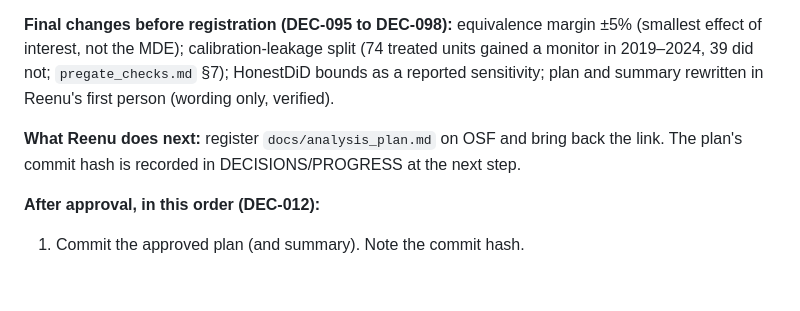
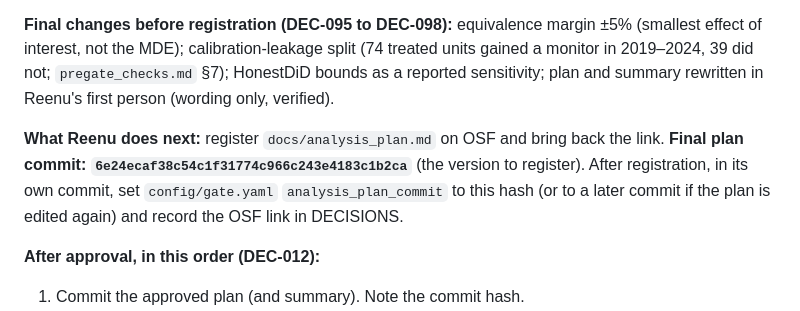
Before and after one commit to breenu/ncap-evaluation, a Markdown page: docs/PROGRESS.md, the part around the change. Rendered like a GitHub page; blank space fills up the shorter version.

Commit message:
PROGRESS: record the final analysis-plan commit

```diff
--- a/docs/PROGRESS.md
+++ b/docs/PROGRESS.md
@@ -76,7 +76,7 @@ Phase 4 is built; nothing after it may start until Reenu approves the plan.
 
 **Final changes before registration (DEC-095 to DEC-098):** equivalence margin ±5% (smallest effect of interest, not the MDE); calibration-leakage split (74 treated units gained a monitor in 2019–2024, 39 did not; `pregate_checks.md` §7); HonestDiD bounds as a reported sensitivity; plan and summary rewritten in Reenu's first person (wording only, verified).
 
-**What Reenu does next:** register `docs/analysis_plan.md` on OSF and bring back the link. The plan's commit hash is recorded in DECISIONS/PROGRESS at the next step.
+**What Reenu does next:** register `docs/analysis_plan.md` on OSF and bring back the link. **Final plan commit: `6e24ecaf38c54c1f31774c966c243e4183c1b2ca`** (the version to register). After registration, in its own commit, set `config/gate.yaml` `analysis_plan_commit` to this hash (or to a later commit if the plan is edited again) and record the OSF link in DECISIONS.
 
 **After approval, in this order (DEC-012):**
 1. Commit the approved plan (and summary). Note the commit hash.
```
